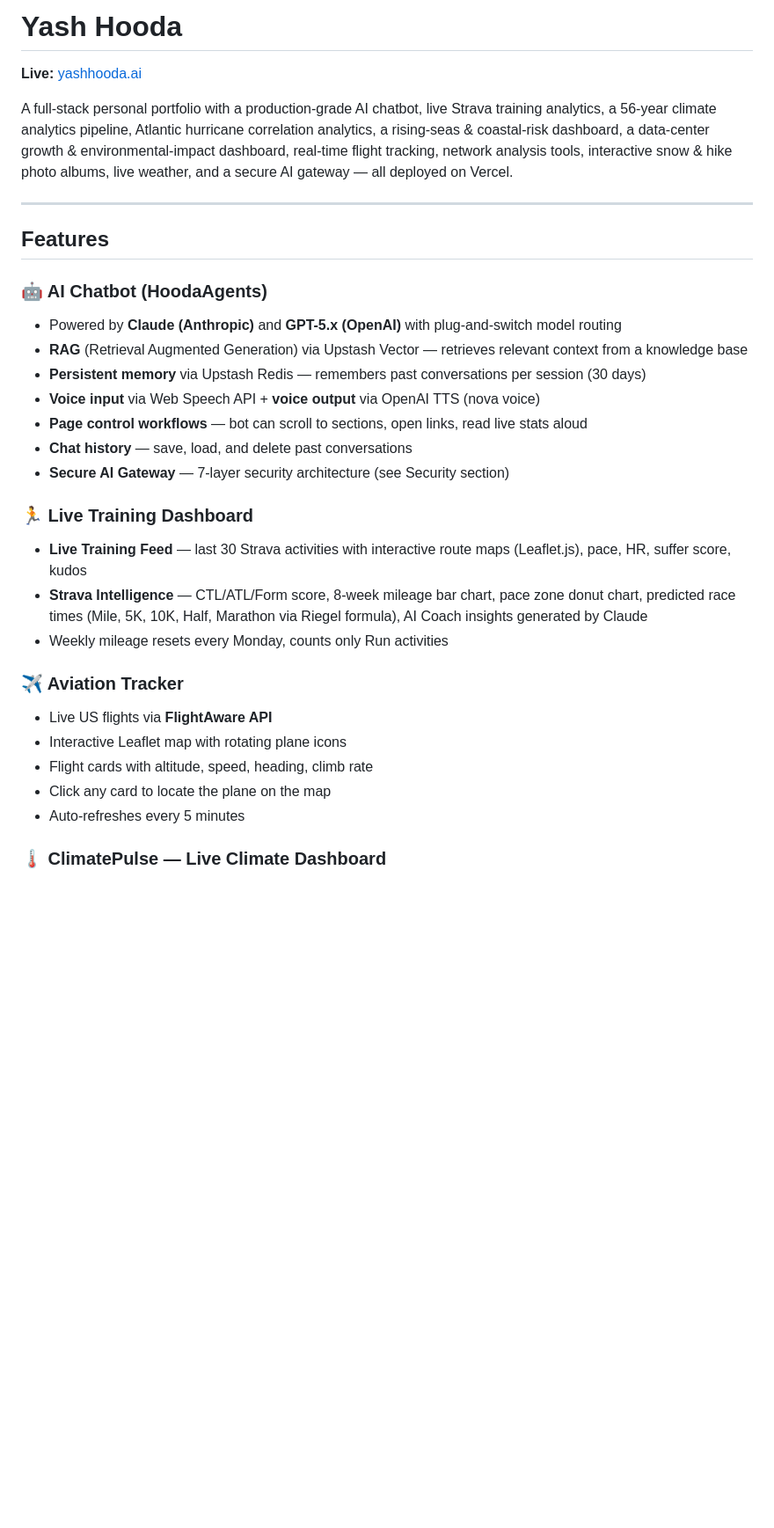
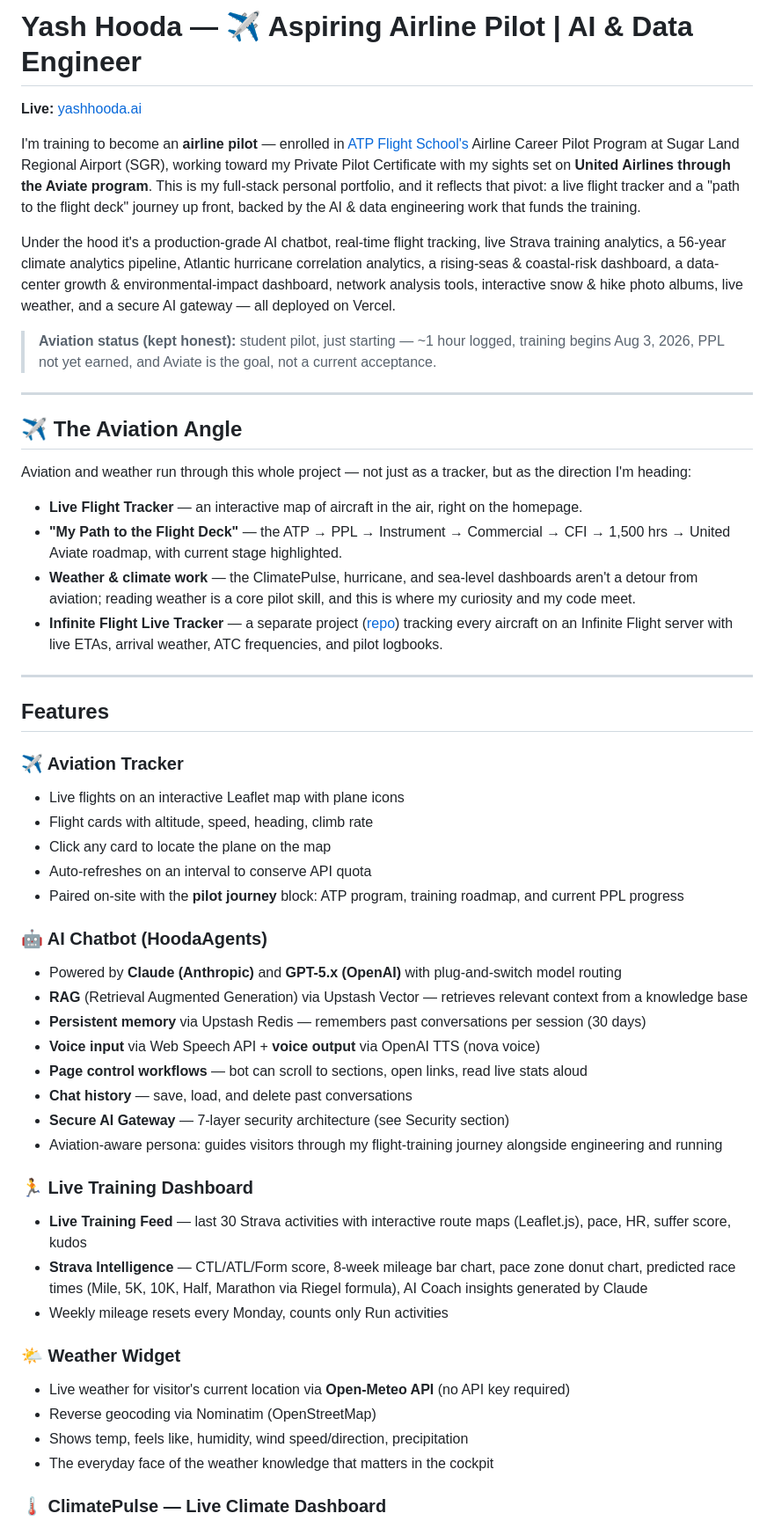
Before and after one commit to yashhooda1/yashhooda, a Markdown page: README.md, the part around one of its changes. Shown at 88% size. Rendered like a GitHub page; blank space fills up the shorter version.

Commit message:
Revise README for career shift and project updates
Updated the README to reflect new career focus as an aspiring airline pilot and enhanced project descriptions.

```diff
--- a/README.md
+++ b/README.md
@@ -1,11 +1,33 @@
-# Yash Hooda
+# Yash Hooda — ✈️ Aspiring Airline Pilot | AI & Data Engineer
 **Live:** [yashhooda.ai](https://www.yashhooda.ai)
 
-A full-stack personal portfolio with a production-grade AI chatbot, live Strava training analytics, a 56-year climate analytics pipeline, Atlantic hurricane correlation analytics, a rising-seas & coastal-risk dashboard, a data-center growth & environmental-impact dashboard, real-time flight tracking, network analysis tools, interactive snow & hike photo albums, live weather, and a secure AI gateway — all deployed on Vercel.
+I'm training to become an **airline pilot** — enrolled in [ATP Flight School's](https://atpflightschool.com) Airline Career Pilot Program at Sugar Land Regional Airport (SGR), working toward my Private Pilot Certificate with my sights set on **United Airlines through the Aviate program**. This is my full-stack personal portfolio, and it reflects that pivot: a live flight tracker and a "path to the flight deck" journey up front, backed by the AI & data engineering work that funds the training.
+
+Under the hood it's a production-grade AI chatbot, real-time flight tracking, live Strava training analytics, a 56-year climate analytics pipeline, Atlantic hurricane correlation analytics, a rising-seas & coastal-risk dashboard, a data-center growth & environmental-impact dashboard, network analysis tools, interactive snow & hike photo albums, live weather, and a secure AI gateway — all deployed on Vercel.
+
+> **Aviation status (kept honest):** student pilot, just starting — ~1 hour logged, training begins Aug 3, 2026, PPL not yet earned, and Aviate is the goal, not a current acceptance.
+
+---
+
+## ✈️ The Aviation Angle
+
+Aviation and weather run through this whole project — not just as a tracker, but as the direction I'm heading:
+
+- **Live Flight Tracker** — an interactive map of aircraft in the air, right on the homepage.
+- **"My Path to the Flight Deck"** — the ATP → PPL → Instrument → Commercial → CFI → 1,500 hrs → United Aviate roadmap, with current stage highlighted.
+- **Weather & climate work** — the ClimatePulse, hurricane, and sea-level dashboards aren't a detour from aviation; reading weather is a core pilot skill, and this is where my curiosity and my code meet.
+- **Infinite Flight Live Tracker** — a separate project ([repo](https://github.com/yashhooda1/IF-Flight-Tracker)) tracking every aircraft on an Infinite Flight server with live ETAs, arrival weather, ATC frequencies, and pilot logbooks.
 
 ---
 
 ## Features
+
+### ✈️ Aviation Tracker
+- Live flights on an interactive Leaflet map with plane icons
+- Flight cards with altitude, speed, heading, climb rate
+- Click any card to locate the plane on the map
+- Auto-refreshes on an interval to conserve API quota
+- Paired on-site with the **pilot journey** block: ATP program, training roadmap, and current PPL progress
 
 ### 🤖 AI Chatbot (HoodaAgents)
 - Powered by **Claude (Anthropic)** and **GPT-5.x (OpenAI)** with plug-and-switch model routing
@@ -15,18 +37,18 @@ A full-stack personal portfolio with a production-grade AI chatbot, live Strava
 - **Page control workflows** — bot can scroll to sections, open links, read live stats aloud
 - **Chat history** — save, load, and delete past conversations
 - **Secure AI Gateway** — 7-layer security architecture (see Security section)
+- Aviation-aware persona: guides visitors through my flight-training journey alongside engineering and running
 
 ### 🏃 Live Training Dashboard
 - **Live Training Feed** — last 30 Strava activities with interactive route maps (Leaflet.js), pace, HR, suffer score, kudos
 - **Strava Intelligence** — CTL/ATL/Form score, 8-week mileage bar chart, pace zone donut chart, predicted race times (Mile, 5K, 10K, Half, Marathon via Riegel formula), AI Coach insights generated by Claude
 - Weekly mileage resets every Monday, counts only Run activities
 
-### ✈️ Aviation Tracker
-- Live US flights via **FlightAware API**
-- Interactive Leaflet map with rotating plane icons
-- Flight cards with altitude, speed, heading, climb rate
-- Click any card to locate the plane on the map
-- Auto-refreshes every 5 minutes
+### 🌤️ Weather Widget
+- Live weather for visitor's current location via **Open-Meteo API** (no API key required)
+- Reverse geocoding via Nominatim (OpenStreetMap)
+- Shows temp, feels like, humidity, wind speed/direction, precipitation
+- The everyday face of the weather knowledge that matters in the cockpit
 
 ### 🌡️ ClimatePulse — Live Climate Dashboard
 - **56 years (1970–present)** of NOAA daily station data across **13 cities** — Houston (IAH), Newark (EWR), Dallas (DAL), Denver (DEN), London (LHR), Chicago (ORD), Helsinki (HEL), Paris (CDG), Amsterdam (AMS), Rome (FCO), Brussels (BRU), Los Angeles (LAX), and Delhi (DEL)
```
Also changed, not shown: other parts of README.md (+11 -11 lines).
